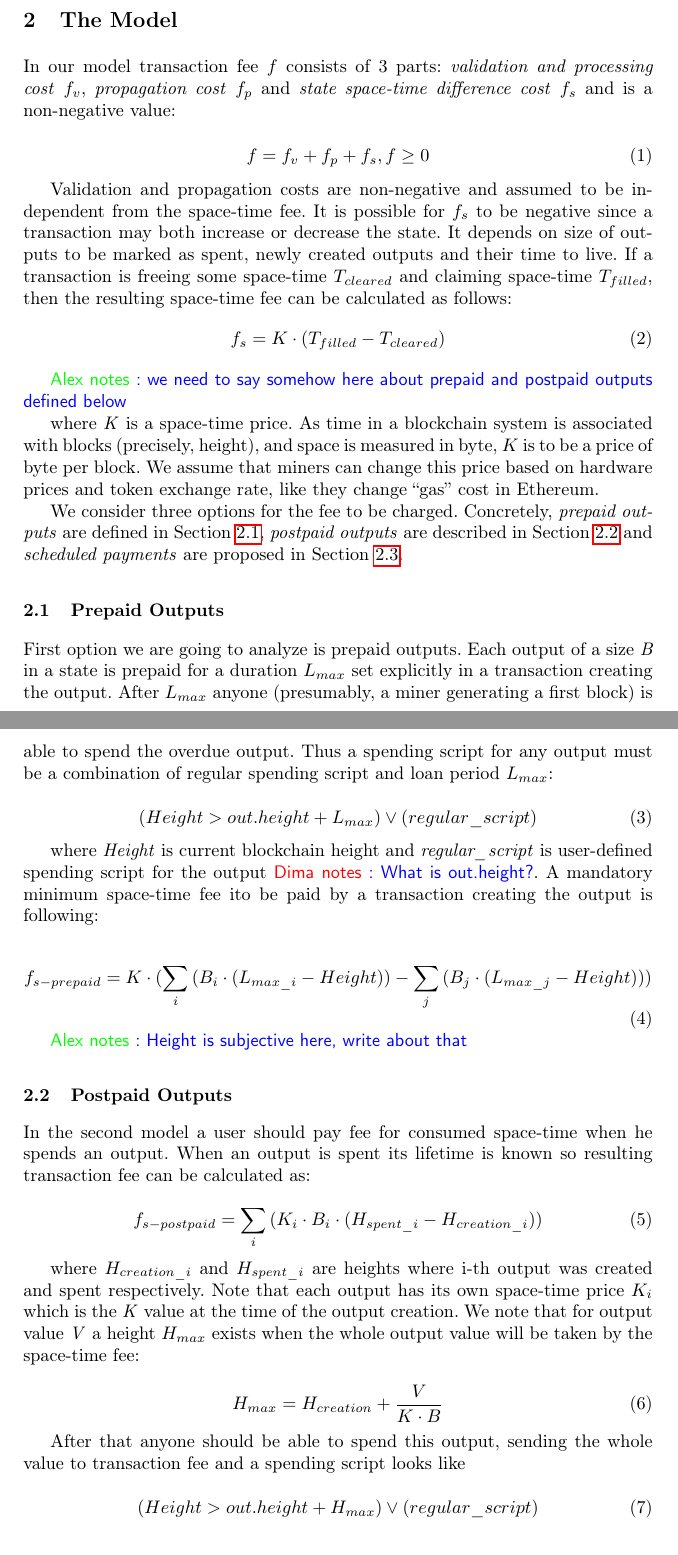
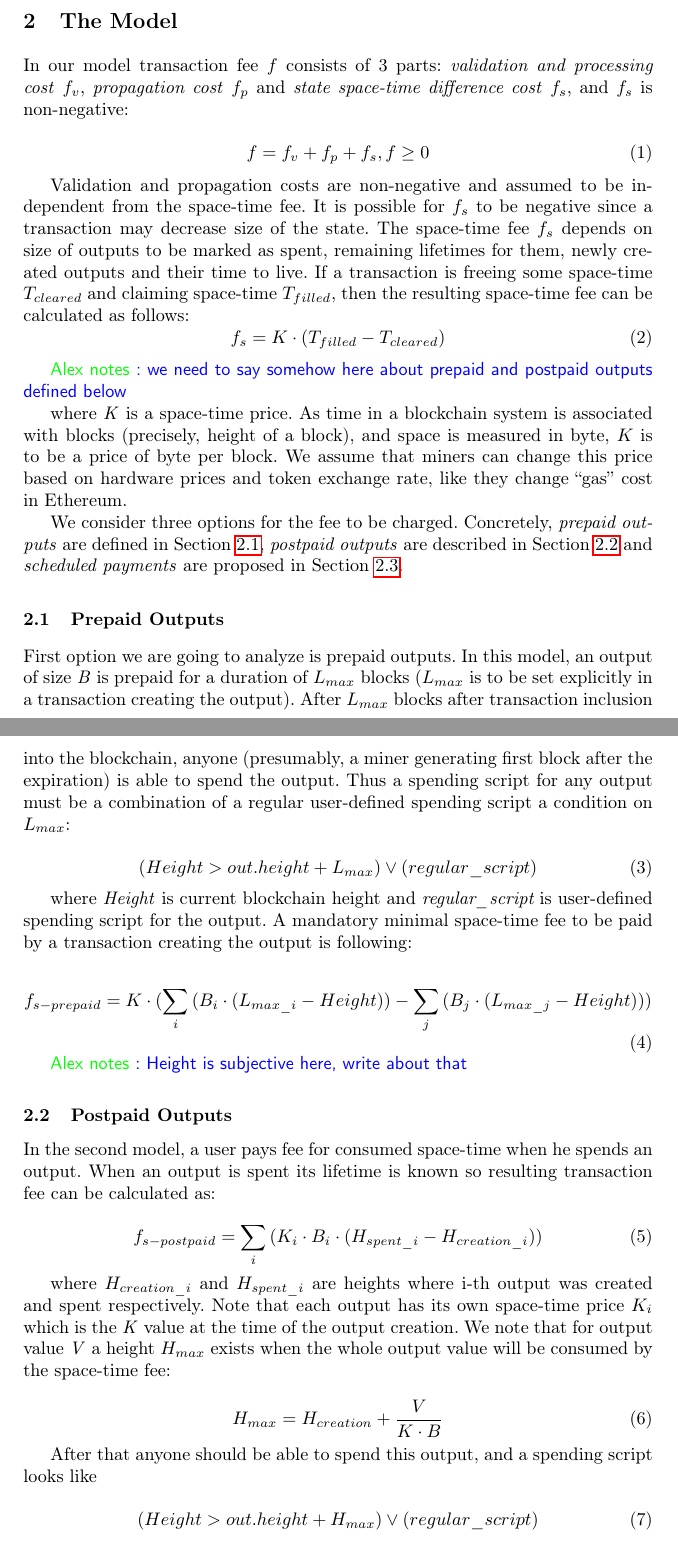
Before and after one commit to ergoplatform/spacefees, a LaTeX thesis (sse.tex): two parts of pages 4 and 5 of 13, joined at a grey line, cut so that both start at the same text. Compiled offline with pdfLaTeX.

Commit message:
Sec 2 fixes

```diff
--- a/sse.tex
+++ b/sse.tex
@@ -109,33 +109,33 @@ The paper is organized as follows. A design of our new fee component is provided
 \section{The Model}
 \label{sec:model}
 
-In our model transaction fee $f$ consists of 3 parts: \textit{validation and processing cost} $f_v$, \textit{propagation cost} $f_p$ and \textit{state space-time difference cost} $f_s$ and is a non-negative value:
+In our model transaction fee $f$ consists of 3 parts: \textit{validation and processing cost} $f_v$, \textit{propagation cost} $f_p$ and \textit{state space-time difference cost} $f_s$, and $f_s$ is non-negative:
 
 \begin{equation}
 f = f_v + f_p + f_s , f \ge 0
 \end{equation}
 
-Validation and propagation costs are non-negative and assumed to be independent from the space-time fee. It is possible for $f_s$ to be negative since a transaction may both increase or decrease the state. It depends on size of outputs to be marked as spent, newly created outputs and their time to live. If a transaction is freeing some space-time \textit{$T_{cleared}$} and claiming space-time \textit{$T_{filled}$}, then the  resulting space-time fee can be calculated as follows:
+Validation and propagation costs are non-negative and assumed to be independent from the space-time fee. It is possible for $f_s$ to be negative since a transaction may decrease size of the state. The space-time fee $f_s$ depends on size of outputs to be marked as spent, remaining lifetimes for them, newly created outputs and their time to live. If a transaction is freeing some space-time \textit{$T_{cleared}$} and claiming space-time \textit{$T_{filled}$}, then the  resulting space-time fee can be calculated as follows:
 \begin{equation}
 f_s = K \cdot (T_{filled} - T_{cleared})
 \end{equation}
 
 \knote{we need to say somehow here about prepaid and postpaid outputs defined below}
 
-where \textit{K} is a space-time price. As time in a blockchain system is associated with blocks~(precisely, height), and space is measured in byte, $K$ is to be a price of byte per block. We assume that miners can change this price based on hardware prices and token exchange rate, like they change ``gas'' cost in Ethereum.
+where \textit{K} is a space-time price. As time in a blockchain system is associated with blocks~(precisely, height of a block), and space is measured in byte, $K$ is to be a price of byte per block. We assume that miners can change this price based on hardware prices and token exchange rate, like they change ``gas'' cost in Ethereum.
 
 We consider three options for the fee to be charged. Concretely, \textit{prepaid outputs} are defined in Section~\ref{sec-prepaid}, \textit{postpaid outputs} are described in Section~\ref{sec-postpaid} and \textit{scheduled payments} are proposed in Section~\ref{sec-scheduled}.
 
 \subsection{Prepaid Outputs}
 \label{sec-prepaid}
 
-First option we are going to analyze is prepaid outputs. Each output of a size \textit{B} in a state is prepaid for a duration $L_{max}$ set explicitly in a transaction creating the output. After $L_{max}$ anyone~(presumably, a miner generating a first block) is able to spend the overdue output. Thus a spending script for any output must be a combination of regular spending script and loan period $L_{max}$:
+First option we are going to analyze is prepaid outputs. In this model, an output of size \textit{B} is prepaid for a duration of $L_{max}$ blocks ($L_{max}$ is to be set explicitly in a transaction creating the output). After $L_{max}$ blocks after transaction inclusion into the blockchain, anyone~(presumably, a miner generating first block after the expiration) is able to spend the output. Thus a spending script for any output must be a combination of a regular user-defined spending script a condition on $L_{max}$:
 
 \begin{equation}
 (Height > out.height + L_{max}) \lor (regular\_script)
 \end{equation}
 
-where \textit{Height} is current blockchain height and \textit{regular\_script} is user-defined spending script for the output\dnote{What is out.height?}. A mandatory minimum space-time fee ito be paid by a transaction creating the output is following:
+where \textit{Height} is current blockchain height and {\em regular\_script} is user-defined spending script for the output. A mandatory minimal space-time fee to be paid by a transaction creating the output is following:
 
 \begin{equation}
 f_{s-prepaid} = K \cdot (\sum_i{(B_i \cdot (L_{max\_i} - Height))} - \sum_j{(B_j \cdot (L_{max\_j} - Height)}))
@@ -146,20 +146,19 @@ f_{s-prepaid} = K \cdot (\sum_i{(B_i \cdot (L_{max\_i} - Height))} - \sum_j{(B_j
 \subsection{Postpaid Outputs}
 \label{sec-postpaid}
 
-
-In the second model a user should pay fee for consumed space-time when he spends an output. When an output is spent its lifetime is known so resulting transaction fee can be calculated as:
+In the second model, a user pays fee for consumed space-time when he spends an output. When an output is spent its lifetime is known so resulting transaction fee can be calculated as:
 
 \begin{equation}
 f_{s-postpaid} = \sum_i{(K_i \cdot B_i \cdot (H_{spent\_i} - H_{creation\_i}))}
 \end{equation}
 
-where $H_{creation\_i}$ and $H_{spent\_i}$ are heights where i-th output was created and spent respectively. Note that each output has its own space-time price \textit{$K_i$} which is the \textit{K} value at the time of the output creation. We note that for output value \textit{V} a height \textit{$H_{max}$} exists when the whole output value will be taken by the space-time fee:
+where $H_{creation\_i}$ and $H_{spent\_i}$ are heights where i-th output was created and spent respectively. Note that each output has its own space-time price \textit{$K_i$} which is the \textit{K} value at the time of the output creation. We note that for output value \textit{V} a height \textit{$H_{max}$} exists when the whole output value will be consumed by the space-time fee:
 
 \begin{equation}
 H_{max} = {H_{creation} + {V \over {K \cdot B}}}
 \end{equation}
 
-After that anyone should be able to spend this output, sending the whole value to transaction fee and a spending script looks like
+After that anyone should be able to spend this output, and a spending script looks like
 
 \begin{equation}
 (Height > out.height + H_{max}) \lor (regular\_script)
```
Also changed, not shown: sse.tex (8 more changed lines).
